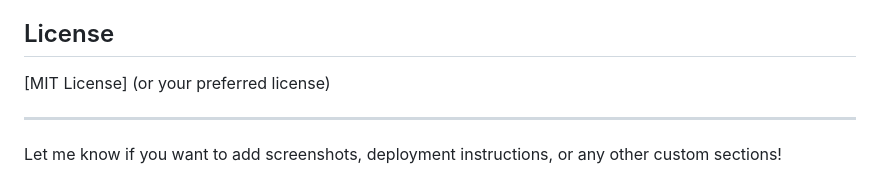
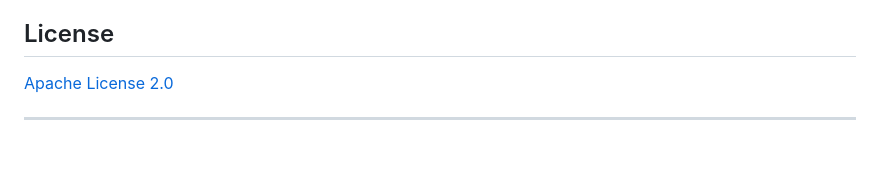
Before and after one commit to Karankumar004-prog/Real_Estate_Brokerage, a Markdown page: README.md, the part around the change. GitHub-like rendering; blank space fills up the shorter version.

Commit message:
Update license in README.md to Apache 2.0

```diff
--- a/README.md
+++ b/README.md
@@ -151,8 +151,6 @@ flask db upgrade
 
 ## License
 
-[MIT License] (or your preferred license)
+[Apache License 2.0](https://www.apache.org/licenses/LICENSE-2.0)
 
 ---
-
-Let me know if you want to add screenshots, deployment instructions, or any other custom sections!
```
